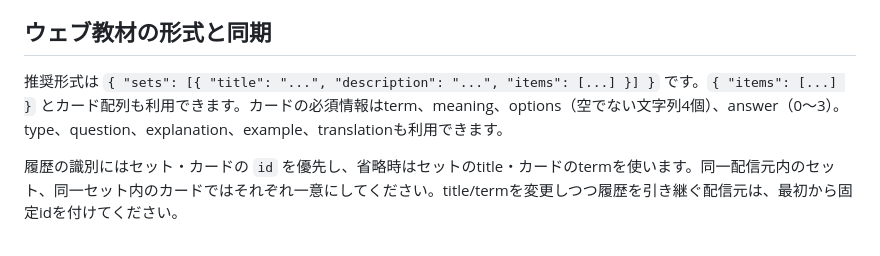
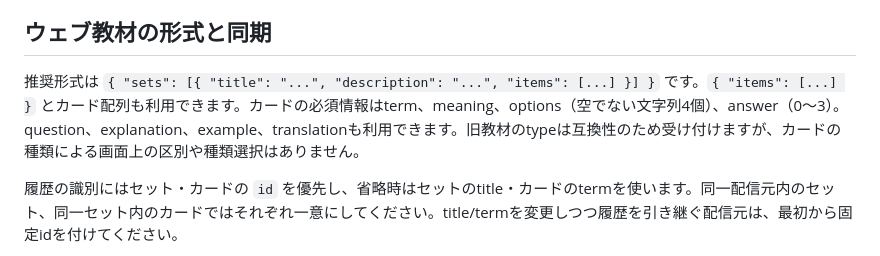
Before and after one commit to kntt32/reviewer, a Markdown page: docs/development.md, the part around the change. Drawn GitHub-style.

Commit message:
Update examples and screenshots for unified cards

```diff
--- a/docs/development.md
+++ b/docs/development.md
@@ -47,7 +47,7 @@ kntt32/kntt-pages-dev の `tools/reviewer.html` から独立したアプリで
 
 ## ウェブ教材の形式と同期
 
-推奨形式は `{ "sets": [{ "title": "...", "description": "...", "items": [...] }] }` です。`{ "items": [...] }` とカード配列も利用できます。カードの必須情報はterm、meaning、options（空でない文字列4個）、answer（0〜3）。type、question、explanation、example、translationも利用できます。
+推奨形式は `{ "sets": [{ "title": "...", "description": "...", "items": [...] }] }` です。`{ "items": [...] }` とカード配列も利用できます。カードの必須情報はterm、meaning、options（空でない文字列4個）、answer（0〜3）。question、explanation、example、translationも利用できます。旧教材のtypeは互換性のため受け付けますが、カードの種類による画面上の区別や種類選択はありません。
 
 履歴の識別にはセット・カードの `id` を優先し、省略時はセットのtitle・カードのtermを使います。同一配信元内のセット、同一セット内のカードではそれぞれ一意にしてください。title/termを変更しつつ履歴を引き継ぐ配信元は、最初から固定idを付けてください。
 
```
Also changed, not shown: README.md (+0 -1 lines), docs/images/workspace.png.
